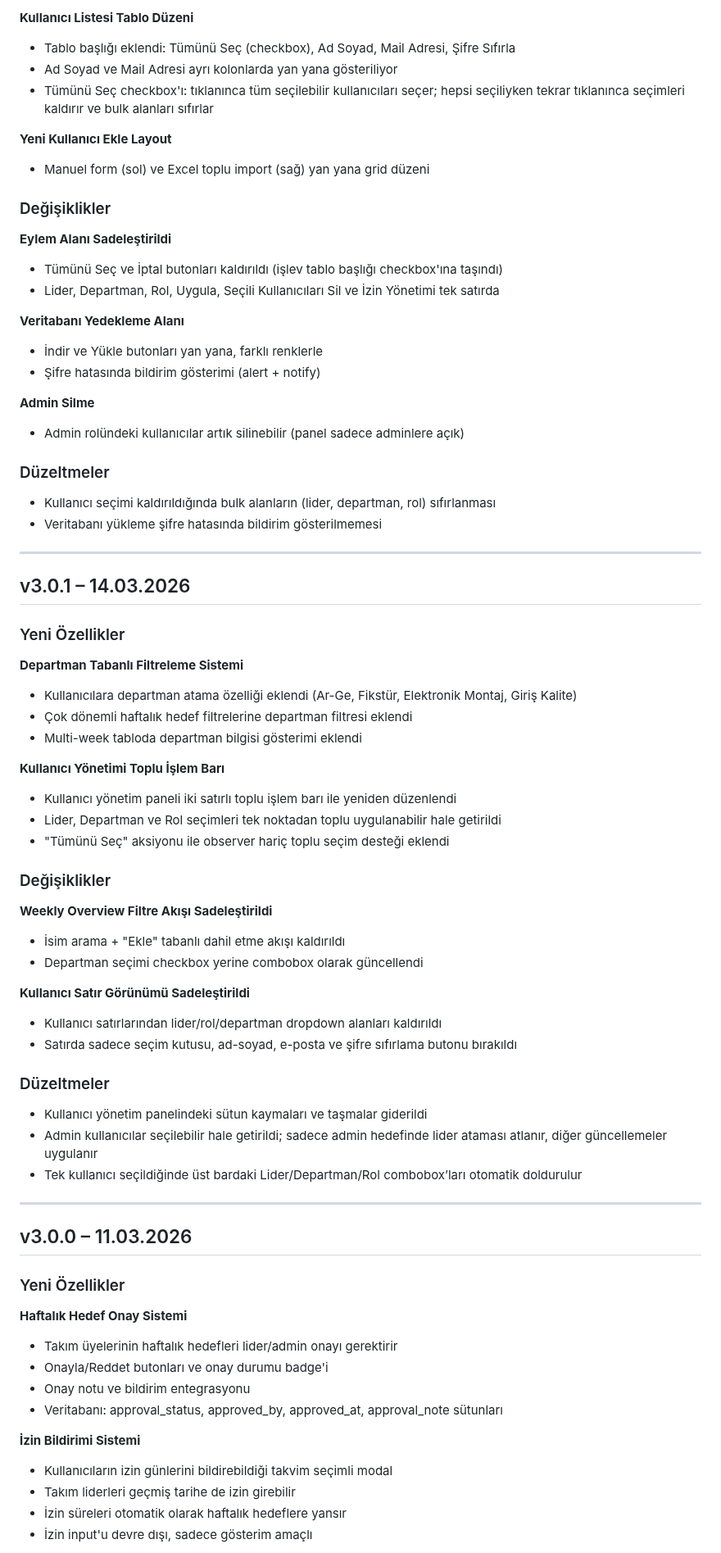
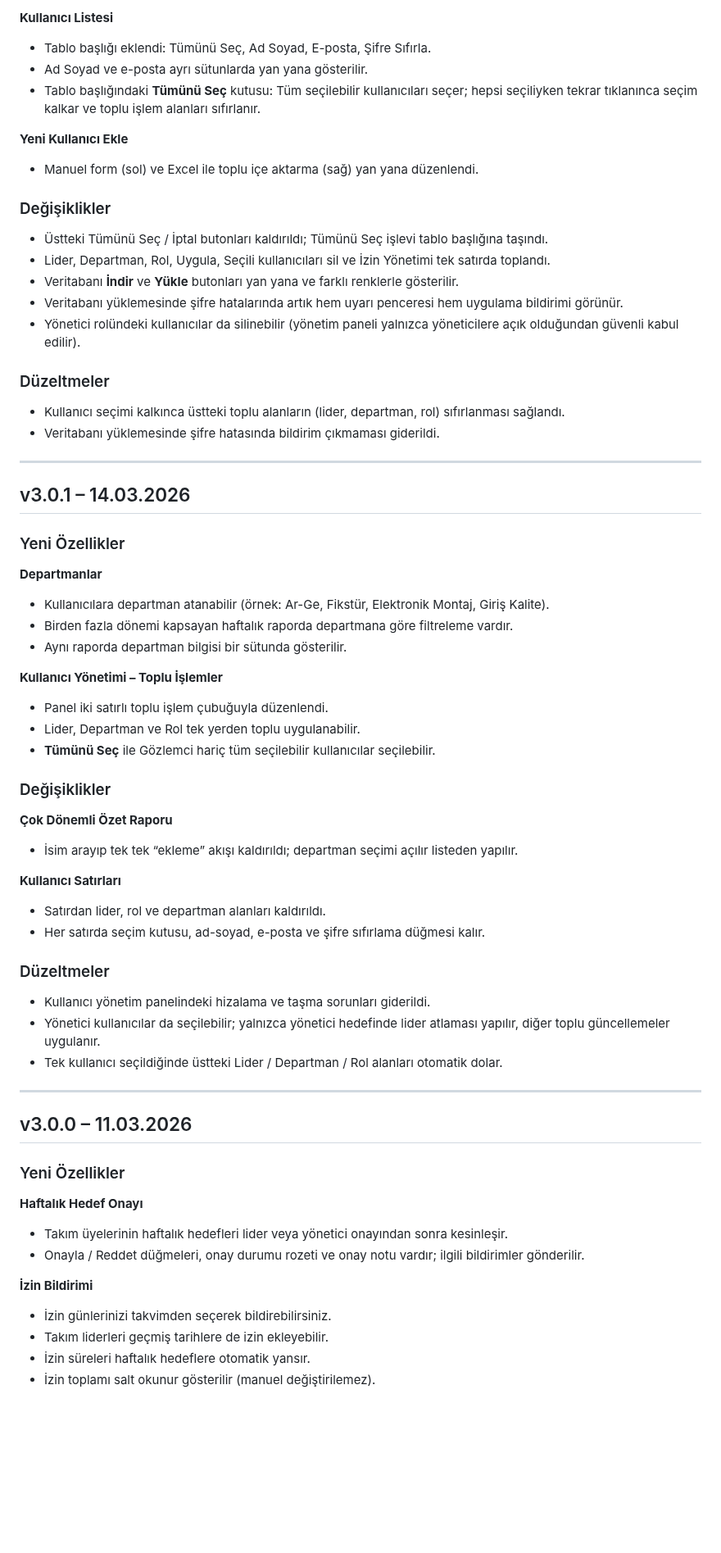
Before and after one commit to MEY-26/task-tracker-desktop, a Markdown page: public/UPDATES.md, the part around one of its changes. Shown at 82% size. Rendered like a GitHub page; blank space fills up the shorter version.

```diff
--- a/public/UPDATES.md
+++ b/public/UPDATES.md
@@ -72,28 +63,23 @@
 
-**Kullanıcı Listesi Tablo Düzeni**
-- Tablo başlığı eklendi: Tümünü Seç (checkbox), Ad Soyad, Mail Adresi, Şifre Sıfırla
-- Ad Soyad ve Mail Adresi ayrı kolonlarda yan yana gösteriliyor
-- Tümünü Seç checkbox'ı: tıklanınca tüm seçilebilir kullanıcıları seçer; hepsi seçiliyken tekrar tıklanınca seçimleri kaldırır ve bulk alanları sıfırlar
+**Kullanıcı Listesi**
+- Tablo başlığı eklendi: Tümünü Seç, Ad Soyad, E-posta, Şifre Sıfırla.
+- Ad Soyad ve e-posta ayrı sütunlarda yan yana gösterilir.
+- Tablo başlığındaki **Tümünü Seç** kutusu: Tüm seçilebilir kullanıcıları seçer; hepsi seçiliyken tekrar tıklanınca seçim kalkar ve toplu işlem alanları sıfırlanır.
 
-**Yeni Kullanıcı Ekle Layout**
-- Manuel form (sol) ve Excel toplu import (sağ) yan yana grid düzeni
+**Yeni Kullanıcı Ekle**
+- Manuel form (sol) ve Excel ile toplu içe aktarma (sağ) yan yana düzenlendi.
 
 ### Değişiklikler
 
-**Eylem Alanı Sadeleştirildi**
-- Tümünü Seç ve İptal butonları kaldırıldı (işlev tablo başlığı checkbox'ına taşındı)
-- Lider, Departman, Rol, Uygula, Seçili Kullanıcıları Sil ve İzin Yönetimi tek satırda
-
-**Veritabanı Yedekleme Alanı**
-- İndir ve Yükle butonları yan yana, farklı renklerle
-- Şifre hatasında bildirim gösterimi (alert + notify)
-
-**Admin Silme**
-- Admin rolündeki kullanıcılar artık silinebilir (panel sadece adminlere açık)
+- Üstteki Tümünü Seç / İptal butonları kaldırıldı; Tümünü Seç işlevi tablo başlığına taşındı.
+- Lider, Departman, Rol, Uygula, Seçili kullanıcıları sil ve İzin Yönetimi tek satırda toplandı.
+- Veritabanı **İndir** ve **Yükle** butonları yan yana ve farklı renklerle gösterilir.
+- Veritabanı yüklemesinde şifre hatalarında artık hem uyarı penceresi hem uygulama bildirimi görünür.
+- Yönetici rolündeki kullanıcılar da silinebilir (yönetim paneli yalnızca yöneticilere açık olduğundan güvenli kabul edilir).
 
 ### Düzeltmeler
-- Kullanıcı seçimi kaldırıldığında bulk alanların (lider, departman, rol) sıfırlanması
-- Veritabanı yükleme şifre hatasında bildirim gösterilmemesi
+- Kullanıcı seçimi kalkınca üstteki toplu alanların (lider, departman, rol) sıfırlanması sağlandı.
+- Veritabanı yüklemesinde şifre hatasında bildirim çıkmaması giderildi.
 
 ---
 
@@ -101,30 +87,29 @@
 
 ### Yeni Özellikler
 
-**Departman Tabanlı Filtreleme Sistemi**
-- Kullanıcılara departman atama özelliği eklendi (Ar-Ge, Fikstür, Elektronik Montaj, Giriş Kalite)
-- Çok dönemli haftalık hedef filtrelerine departman filtresi eklendi
-- Multi-week tabloda departman bilgisi gösterimi eklendi
+**Departmanlar**
+- Kullanıcılara departman atanabilir (örnek: Ar-Ge, Fikstür, Elektronik Montaj, Giriş Kalite).
+- Birden fazla dönemi kapsayan haftalık raporda departmana göre filtreleme vardır.
+- Aynı raporda departman bilgisi bir sütunda gösterilir.
 
-**Kullanıcı Yönetimi Toplu İşlem Barı**
-- Kullanıcı yönetim paneli iki satırlı toplu işlem barı ile yeniden düzenlendi
-- Lider, Departman ve Rol seçimleri tek noktadan toplu uygulanabilir hale getirildi
-- "Tümünü Seç" aksiyonu ile observer hariç toplu seçim desteği eklendi
+**Kullanıcı Yönetimi – Toplu İşlemler**
+- Panel iki satırlı toplu işlem çubuğuyla düzenlendi.
+- Lider, Departman ve Rol tek yerden toplu uygulanabilir.
+- **Tümünü Seç** ile Gözlemci hariç tüm seçilebilir kullanıcılar seçilebilir.
 
 ### Değişiklikler
 
-**Weekly Overview Filtre Akışı Sadeleştirildi**
-- İsim arama + "Ekle" tabanlı dahil etme akışı kaldırıldı
-- Departman seçimi checkbox yerine combobox olarak güncellendi
+**Çok Dönemli Özet Raporu**
+- İsim arayıp tek tek “ekleme” akışı kaldırıldı; departman seçimi açılır listeden yapılır.
 
-**Kullanıcı Satır Görünümü Sadeleştirildi**
-- Kullanıcı satırlarından lider/rol/departman dropdown alanları kaldırıldı
-- Satırda sadece seçim kutusu, ad-soyad, e-posta ve şifre sıfırlama butonu bırakıldı
+**Kullanıcı Satırları**
+- Satırdan lider, rol ve departman alanları kaldırıldı.
+- Her satırda seçim kutusu, ad-soyad, e-posta ve şifre sıfırlama düğmesi kalır.
 
 ### Düzeltmeler
-- Kullanıcı yönetim panelindeki sütun kaymaları ve taşmalar giderildi
-- Admin kullanıcılar seçilebilir hale getirildi; sadece admin hedefinde lider ataması atlanır, diğer güncellemeler uygulanır
-- Tek kullanıcı seçildiğinde üst bardaki Lider/Departman/Rol combobox’ları otomatik doldurulur
+- Kullanıcı yönetim panelindeki hizalama ve taşma sorunları giderildi.
+- Yönetici kullanıcılar da seçilebilir; yalnızca yönetici hedefinde lider atlaması yapılır, diğer toplu güncellemeler uygulanır.
+- Tek kullanıcı seçildiğinde üstteki Lider / Departman / Rol alanları otomatik dolar.
 
 ---
 
@@ -132,15 +117,13 @@
 
 ### Yeni Özellikler
 
-**Haftalık Hedef Onay Sistemi**
-- Takım üyelerinin haftalık hedefleri lider/admin onayı gerektirir
-- Onayla/Reddet butonları ve onay durumu badge'i
-- Onay notu ve bildirim entegrasyonu
-- Veritabanı: approval_status, approved_by, approved_at, approval_note sütunları
+**Haftalık Hedef Onayı**
+- Takım üyelerinin haftalık hedefleri lider veya yönetici onayından sonra kesinleşir.
+- Onayla / Reddet düğmeleri, onay durumu rozeti ve onay notu vardır; ilgili bildirimler gönderilir.
 
-**İzin Bildirimi Sistemi**
-- Kullanıcıların izin günlerini bildirebildiği takvim seçimli modal
-- Takım liderleri geçmiş tarihe de izin girebilir
-- İzin süreleri otomatik olarak haftalık hedeflere yansır
-- İzin input'u devre dışı, sadece gösterim amaçlı
+**İzin Bildirimi**
+- İzin günlerinizi takvimden seçerek bildirebilirsiniz.
+- Takım liderleri geçmiş tarihlere de izin ekleyebilir.
+- İzin süreleri haftalık hedeflere otomatik yansır.
+- İzin toplamı salt okunur gösterilir (manuel değiştirilemez).
 
```
Also changed, not shown: other parts of public/UPDATES.md (+141 -181 lines).
